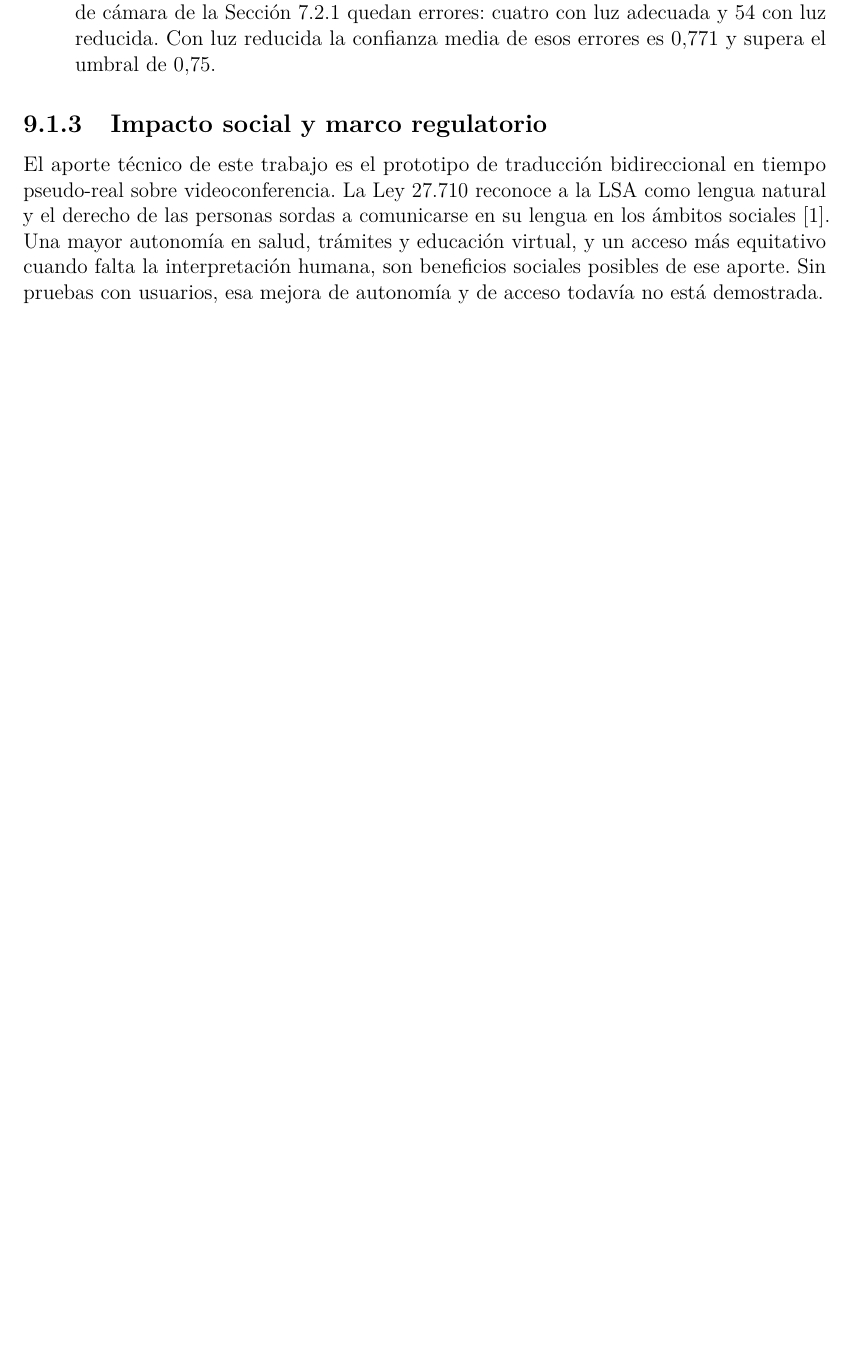
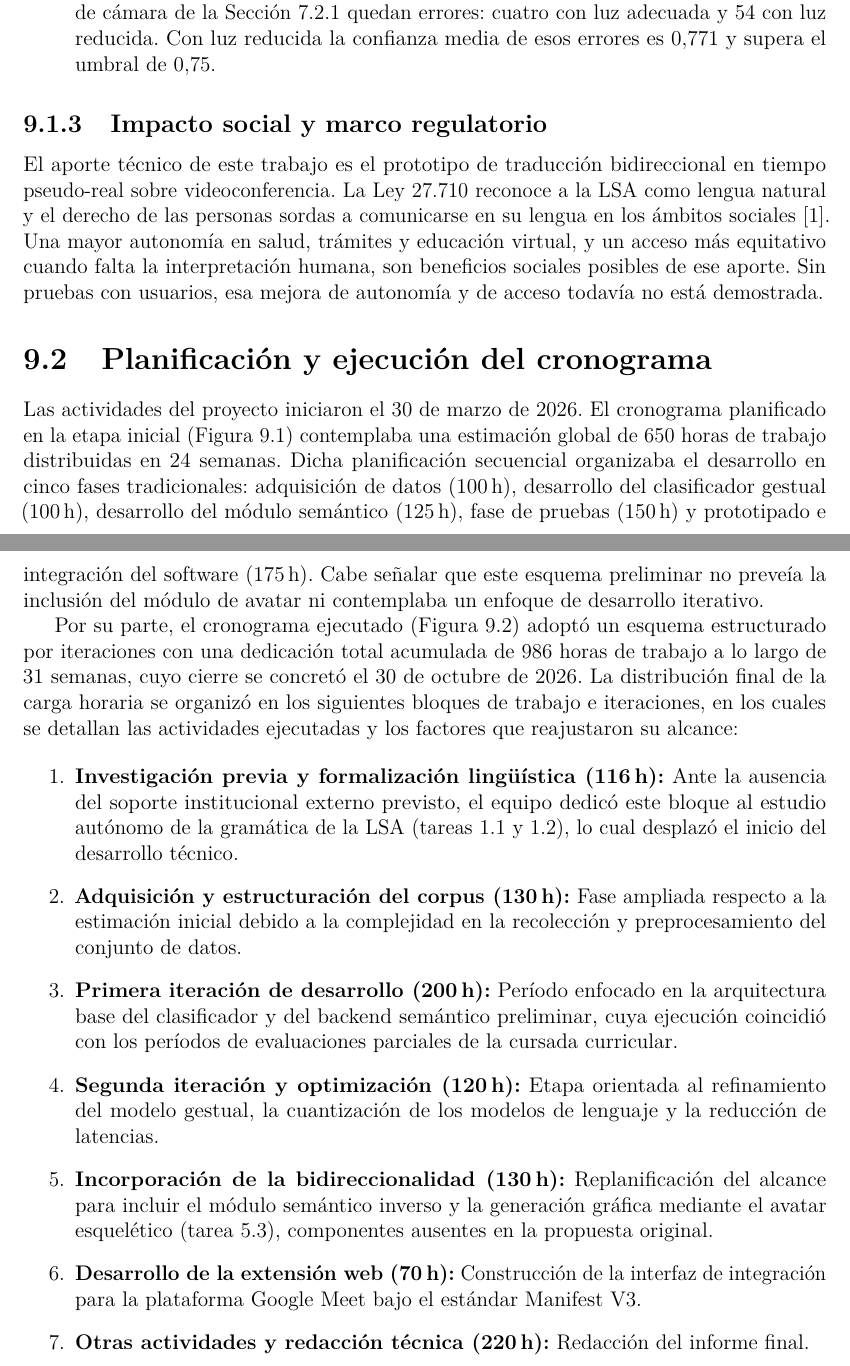
Before and after one commit to FranciscoVeronING/2026_Proyecto_LSA, a LaTeX document (informe/main.tex, which reads informe/capitulos/cap09_conclusiones.tex): part of page 95 of 109 before the commit and two parts of pages 95 and 96 of 112 after it, the two joined at a grey line, cut so that both start at the same text, the shorter picture padded with empty space. Compiled offline with pdfLaTeX.

Commit message:
Final Informe

```diff
--- a/informe/capitulos/cap09_conclusiones.tex
+++ b/informe/capitulos/cap09_conclusiones.tex
@@ -37,3 +37,27 @@ El proyecto aporta decisiones de diseño y arquitecturas aplicadas que resuelven
 
 El aporte técnico de este trabajo es el prototipo de traducción bidireccional en tiempo pseudo-real sobre videoconferencia. La Ley 27.710 reconoce a la LSA como lengua natural y el derecho de las personas sordas a comunicarse en su lengua en los ámbitos sociales \parencite{argentina2023ley27710}. Una mayor autonomía en salud, trámites y educación virtual, y un acceso más equitativo cuando falta la interpretación humana, son beneficios sociales posibles de ese aporte. Sin pruebas con usuarios, esa mejora de autonomía y de acceso todavía no está demostrada.
 
+\section{Planificación y ejecución del cronograma}
+\label{sec:cronograma}
+
+Las actividades del proyecto iniciaron el 30 de marzo de 2026. El cronograma planificado en la etapa inicial (Figura~\ref{fig:gantt_inicial}) contemplaba una estimación global de 650 horas de trabajo distribuidas en 24 semanas. Dicha planificación secuencial organizaba el desarrollo en cinco fases tradicionales: adquisición de datos (100\,h), desarrollo del clasificador gestual (100\,h), desarrollo del módulo semántico (125\,h), fase de pruebas (150\,h) y prototipado e integración del software (175\,h). Cabe señalar que este esquema preliminar no preveía la inclusión del módulo de avatar ni contemplaba un enfoque de desarrollo iterativo.
+
+Por su parte, el cronograma ejecutado (Figura~\ref{fig:gantt_final}) adoptó un esquema estructurado por iteraciones con una dedicación total acumulada de 986 horas de trabajo a lo largo de 31 semanas, cuyo cierre se concretó el 30 de octubre de 2026. La distribución final de la carga horaria se organizó en los siguientes bloques de trabajo e iteraciones, en los cuales se detallan las actividades ejecutadas y los factores que reajustaron su alcance:
+
+\begin{enumerate}
+    \item \textbf{Investigación previa y formalización lingüística (116\,h):} Ante la ausencia del soporte institucional externo previsto, el equipo dedicó este bloque al estudio autónomo de la gramática de la LSA (tareas 1.1 y 1.2), lo cual desplazó el inicio del desarrollo técnico.
+
+    \item \textbf{Adquisición y estructuración del corpus (130\,h):} Fase ampliada respecto a la estimación inicial debido a la complejidad en la recolección y preprocesamiento del conjunto de datos.
+
+    \item \textbf{Primera iteración de desarrollo (200\,h):} Período enfocado en la arquitectura base del clasificador y del backend semántico preliminar, cuya ejecución coincidió con los períodos de evaluaciones parciales de la cursada curricular.
+
+    \item \textbf{Segunda iteración y optimización (120\,h):} Etapa orientada al refinamiento del modelo gestual, la cuantización de los modelos de lenguaje y la reducción de latencias.
+
+    \item \textbf{Incorporación de la bidireccionalidad (130\,h):} Replanificación del alcance para incluir el módulo semántico inverso y la generación gráfica mediante el avatar esquelético (tarea 5.3), componentes ausentes en la propuesta original.
+
+    \item \textbf{Desarrollo de la extensión web (70\,h):} Construcción de la interfaz de integración para la plataforma Google Meet bajo el estándar Manifest V3.
+
+    \item \textbf{Otras actividades y redacción técnica (220\,h):} Redacción del informe final.
+\end{enumerate}
+
+\begin{landscape}
--- a/informe/main.tex
+++ b/informe/main.tex
@@ -92,7 +92,7 @@
     morestring=[d]'
 }
 
-\graphicspath{{figuras/}{figuras/clasificador/}{figuras/semantico/}{figuras/integracion/}}
+\graphicspath{{figuras/}{figuras/clasificador/}{figuras/semantico/}{figuras/integracion/}{figuras/cronograma/}}
 \hypersetup{colorlinks=true, linkcolor=black, urlcolor=blue, citecolor=black}
 
 \title{\textbf{Prototipo de sistema de traducción de Lengua de Señas Argentina con procesamiento en tiempo pseudo-real}}
```
Also changed, not shown: informe/figuras/cronograma/gantt_final.pdf (added), informe/figuras/cronograma/gantt_inicial.pdf (added), informe/main.pdf, informe/capitulos/cap09_conclusiones.tex (17 more changed lines), informe/main.tex (2 more changed lines), 10 other files.
